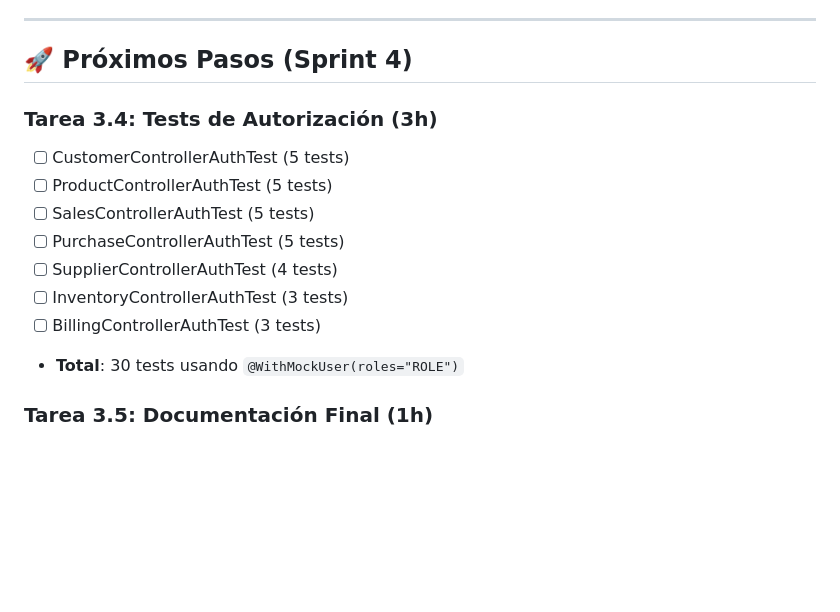
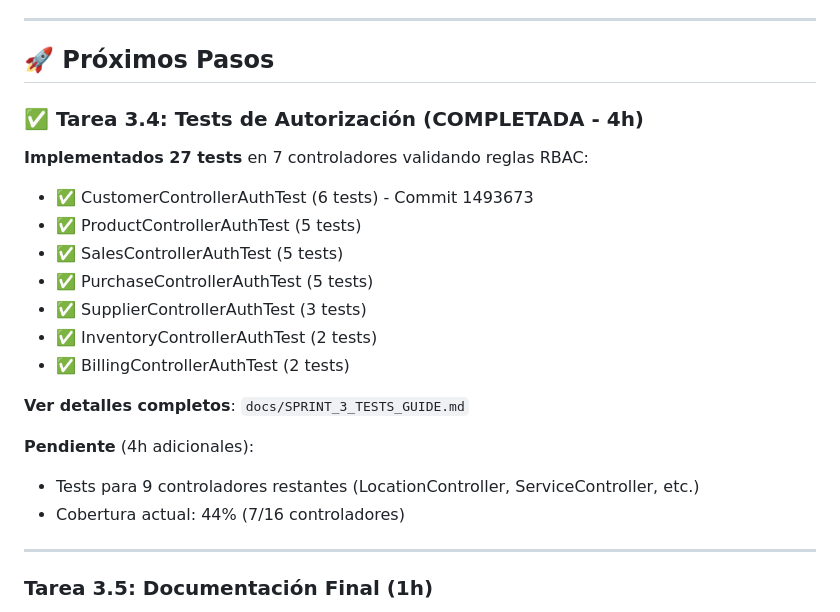
Before and after one commit to Ign14/PYMERP, a Markdown page: pymerp/docs/SPRINT_3_SUMMARY.md, the part around the change. Drawn GitHub-style; blank space fills up the shorter version.

```diff
--- a/pymerp/docs/SPRINT_3_SUMMARY.md
+++ b/pymerp/docs/SPRINT_3_SUMMARY.md
@@ -293,17 +293,26 @@ public List<Customer> list() {
 
 ---
 
-## 🚀 Próximos Pasos (Sprint 4)
+## 🚀 Próximos Pasos
 
-### Tarea 3.4: Tests de Autorización (3h)
-- [ ] CustomerControllerAuthTest (5 tests)
-- [ ] ProductControllerAuthTest (5 tests)
-- [ ] SalesControllerAuthTest (5 tests)
-- [ ] PurchaseControllerAuthTest (5 tests)
-- [ ] SupplierControllerAuthTest (4 tests)
-- [ ] InventoryControllerAuthTest (3 tests)
-- [ ] BillingControllerAuthTest (3 tests)
-- **Total**: 30 tests usando `@WithMockUser(roles="ROLE")`
+### ✅ Tarea 3.4: Tests de Autorización (COMPLETADA - 4h)
+
+**Implementados 27 tests** en 7 controladores validando reglas RBAC:
+- ✅ CustomerControllerAuthTest (6 tests) - Commit 1493673
+- ✅ ProductControllerAuthTest (5 tests)
+- ✅ SalesControllerAuthTest (5 tests)
+- ✅ PurchaseControllerAuthTest (5 tests)
+- ✅ SupplierControllerAuthTest (3 tests)
+- ✅ InventoryControllerAuthTest (2 tests)
+- ✅ BillingControllerAuthTest (2 tests)
+
+**Ver detalles completos**: `docs/SPRINT_3_TESTS_GUIDE.md`
+
+**Pendiente** (4h adicionales):
+- Tests para 9 controladores restantes (LocationController, ServiceController, etc.)
+- Cobertura actual: 44% (7/16 controladores)
+
+---
 
 ### Tarea 3.5: Documentación Final (1h)
 - [ ] Actualizar README_dev.md con sección RBAC
```
Also changed, not shown: pymerp/docs/SPRINT_3_TESTS_GUIDE.md (added, +287 -0 lines).
